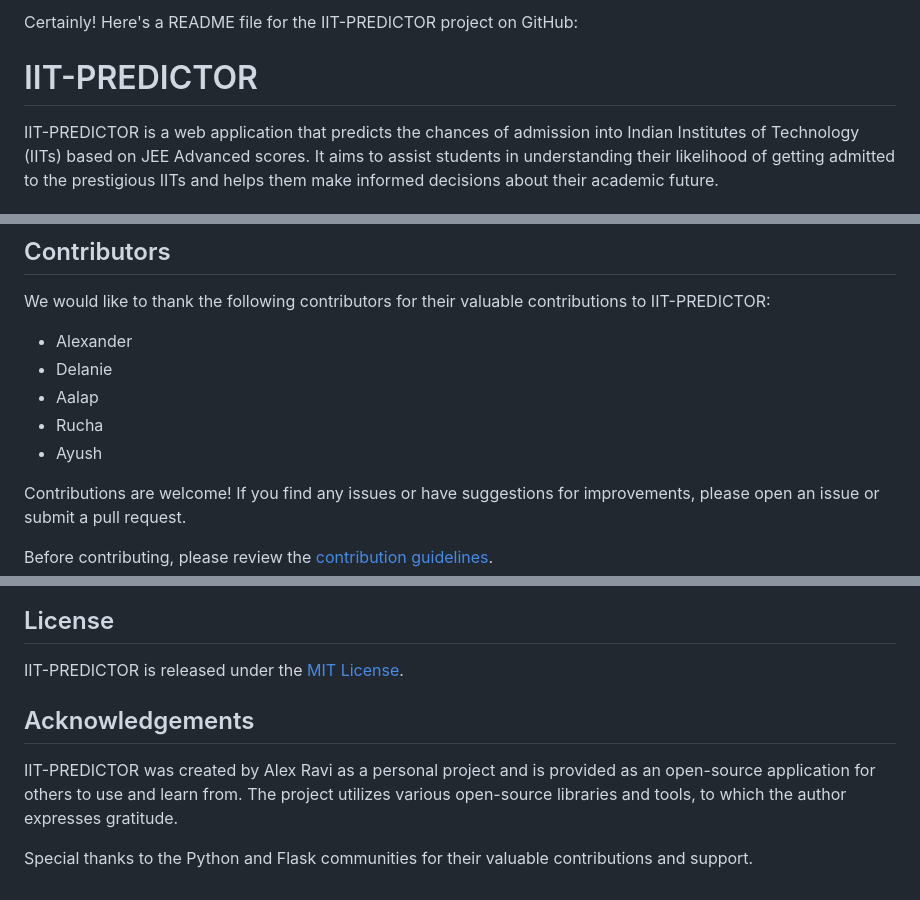
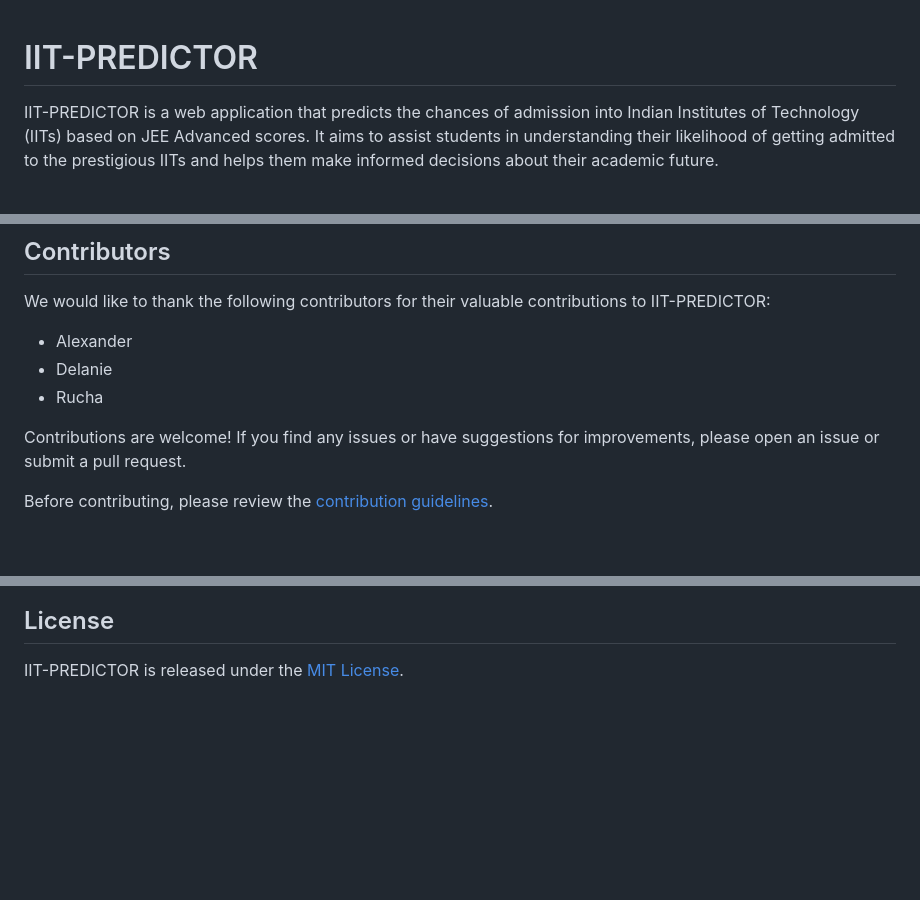
Before and after one commit to delanie-06/JoSAA-Data-Analyser, a Markdown page: IIT-PREDICTOR-main/IIT-PREDICTOR-main/README.md, 3 parts joined by grey strips. Drawn GitHub-style; blank space fills up the shorter version.

```diff
--- a/IIT-PREDICTOR-main/IIT-PREDICTOR-main/README.md
+++ b/IIT-PREDICTOR-main/IIT-PREDICTOR-main/README.md
@@ -1,5 +1,3 @@
-Certainly! Here's a README file for the IIT-PREDICTOR project on GitHub:
-
 # IIT-PREDICTOR
 
 IIT-PREDICTOR is a web application that predicts the chances of admission into Indian Institutes of Technology (IITs) based on JEE Advanced scores. It aims to assist students in understanding their likelihood of getting admitted to the prestigious IITs and helps them make informed decisions about their academic future.
@@ -18,9 +16,7 @@ We would like to thank the following contributors for their valuable contributio
 
 - Alexander
 - Delanie
-- Aalap
 - Rucha
-- Ayush
 
 Contributions are welcome! If you find any issues or have suggestions for improvements, please open an issue or submit a pull request.
 
@@ -100,9 +96,3 @@ Follow these steps to set up IIT-PREDICTOR locally:
 ## License
 
 IIT-PREDICTOR is released under the [MIT License](LICENSE).
-
-## Acknowledgements
-
-IIT-PREDICTOR was created by Alex Ravi as a personal project and is provided as an open-source application for others to use and learn from. The project utilizes various open-source libraries and tools, to which the author expresses gratitude.
-
-Special thanks to the Python and Flask communities for their valuable contributions and support.
```
